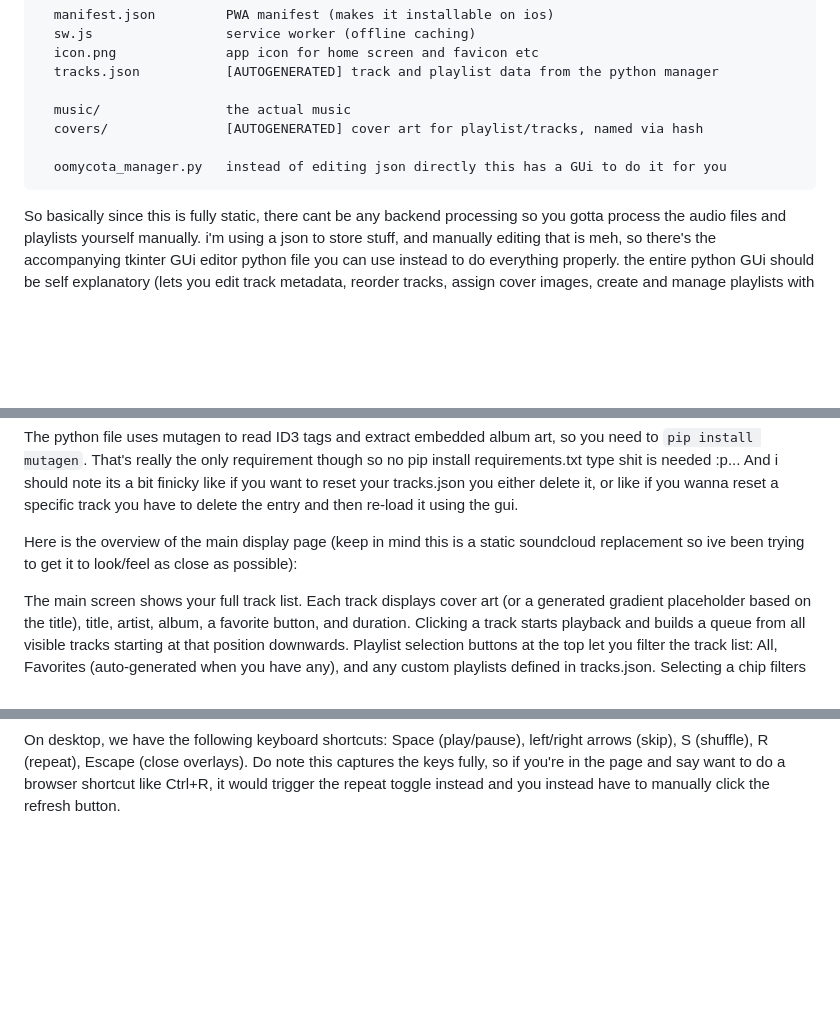
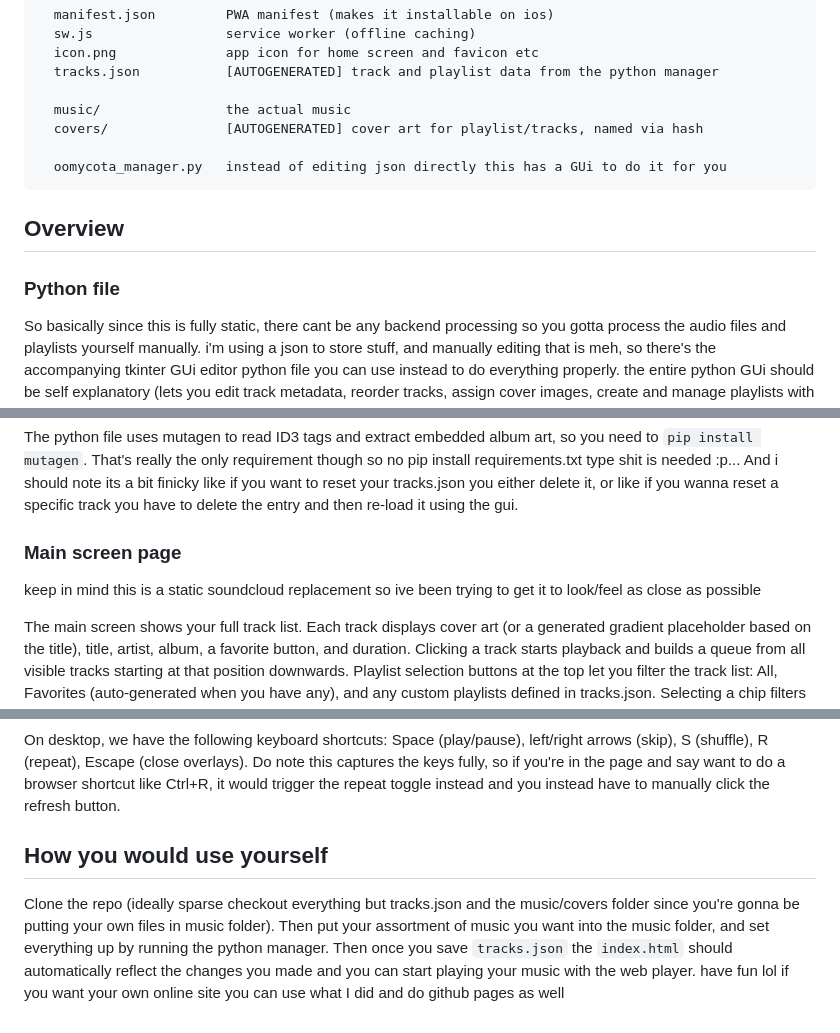
Before and after one commit to CaptainChicky/Oomycota, a Markdown page: readme.md, 3 parts joined by grey strips. GitHub-like rendering; blank space fills up the shorter version.

````diff
--- a/readme.md
+++ b/readme.md
@@ -20,6 +20,10 @@ root/
   oomycota_manager.py   instead of editing json directly this has a GUi to do it for you
 ```
 
+## Overview
+
+### Python file
+
 So basically since this is fully static, there cant be any backend processing so you gotta process the audio files and playlists yourself manually. i'm using a json to store stuff, and manually editing that is meh, so there's the accompanying tkinter GUi editor python file you can use instead to do everything properly. the entire python GUi should be self explanatory (lets you edit track metadata, reorder tracks, assign cover images, create and manage playlists with emoji icons or cover art, and exports tracks.json to the site root), but in case someone has lower IQ than the status quo (i love you koishi) the main things of note are that:
 1. on the top right, first thing you do is to open a folder. **you have to open ROOT directory folder**, not the actual music folder inside the root. the gui editor specifically looks for a `/music/` subdirectory within the current working directory.
 2. then when you open the folder, you then must click "scan for mp3s" on the top middle of the gui with the magnifying glass icon, and this will populate the list of music with all files in `/music/` that have the extensions: '.mp3', '.m4a', '.webm', '.mp4'
@@ -27,7 +31,9 @@ So basically since this is fully static, there cant be any backend processing so
 
 The python file uses mutagen to read ID3 tags and extract embedded album art, so you need to `pip install mutagen`. That's really the only requirement though so no pip install requirements.txt type shit is needed :p... And i should note its a bit finicky like if you want to reset your tracks.json you either delete it, or like if you wanna reset a specific track you have to delete the entry and then re-load it using the gui.
 
-Here is the overview of the main display page (keep in mind this is a static soundcloud replacement so ive been trying to get it to look/feel as close as possible):
+### Main screen page
+
+keep in mind this is a static soundcloud replacement so ive been trying to get it to look/feel as close as possible
 
 The main screen shows your full track list. Each track displays cover art (or a generated gradient placeholder based on the title), title, artist, album, a favorite button, and duration. Clicking a track starts playback and builds a queue from all visible tracks starting at that position downwards. Playlist selection buttons at the top let you filter the track list: All, Favorites (auto-generated when you have any), and any custom playlists defined in tracks.json. Selecting a chip filters the view and scopes the queue. Playlists show their cover art image if one was assigned through the manager, falling back to the emoji icon. There's a heart button on every track, in the full player, and in the context menu. These are stored in localStorage and persist across sessions, and automatically generate the favorites playlist icon above for selection.
 
@@ -44,3 +50,7 @@ The entire thing should be installable as a standalone app via "Add to Home Scre
 The website saves the current track, playback position, volume, queue state (Up Next + History), shuffle/repeat modes, and active filter to localStorage every 5 seconds and on pause/tab close. When you reopen the page, everything is restored. Doesn't auto-play, just cues up where you left off.
 
 On desktop, we have the following keyboard shortcuts: Space (play/pause), left/right arrows (skip), S (shuffle), R (repeat), Escape (close overlays). Do note this captures the keys fully, so if you're in the page and say want to do a browser shortcut like Ctrl+R, it would trigger the repeat toggle instead and you instead have to manually click the refresh button.
+
+## How you would use yourself
+
+Clone the repo (ideally sparse checkout everything but tracks.json and the music/covers folder since you're gonna be putting your own files in music folder). Then put your assortment of music you want into the music folder, and set everything up by running the python manager. Then once you save `tracks.json` the `index.html` should automatically reflect the changes you made and you can start playing your music with the web player. have fun lol if you want your own online site you can use what I did and do github pages as well
````
